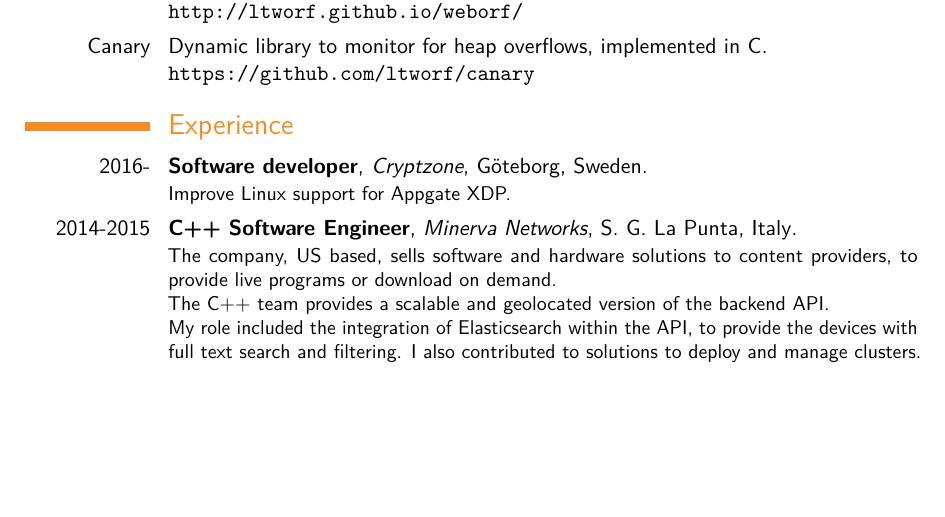
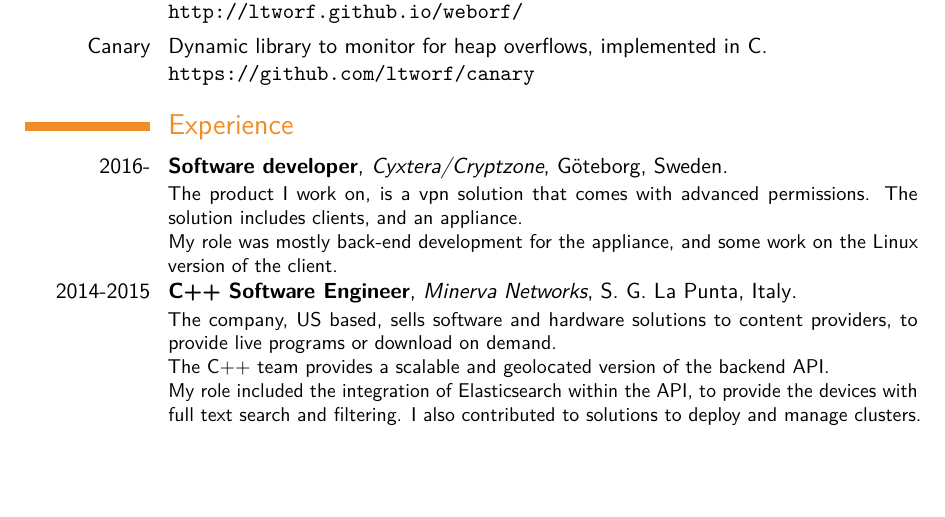
Before and after one commit to ltworf/ltworf.github.io, a LaTeX CV (cv/cv.tex): part of page 2 of 3, cut so that both start at the same text, the shorter picture padded with empty space. Compiled offline with pdfLaTeX.

Commit message:
More details on current job

```diff
--- a/cv/cv.tex
+++ b/cv/cv.tex
@@ -136,11 +136,15 @@
 
 \cventry{2016-}
     {Software developer}
-    {Cryptzone}
+    {Cyxtera/Cryptzone}
     {G\"{o}teborg, Sweden}
     {}
     {
-        Improve Linux support for Appgate XDP.
+        The product I work on, is a vpn solution that comes with advanced
+        permissions. The solution includes clients, and an appliance.
+        \newline
+        My role was mostly back-end development for the appliance, and some
+        work on the Linux version of the client.
     }
 
 \cventry{2014-2015}
```
